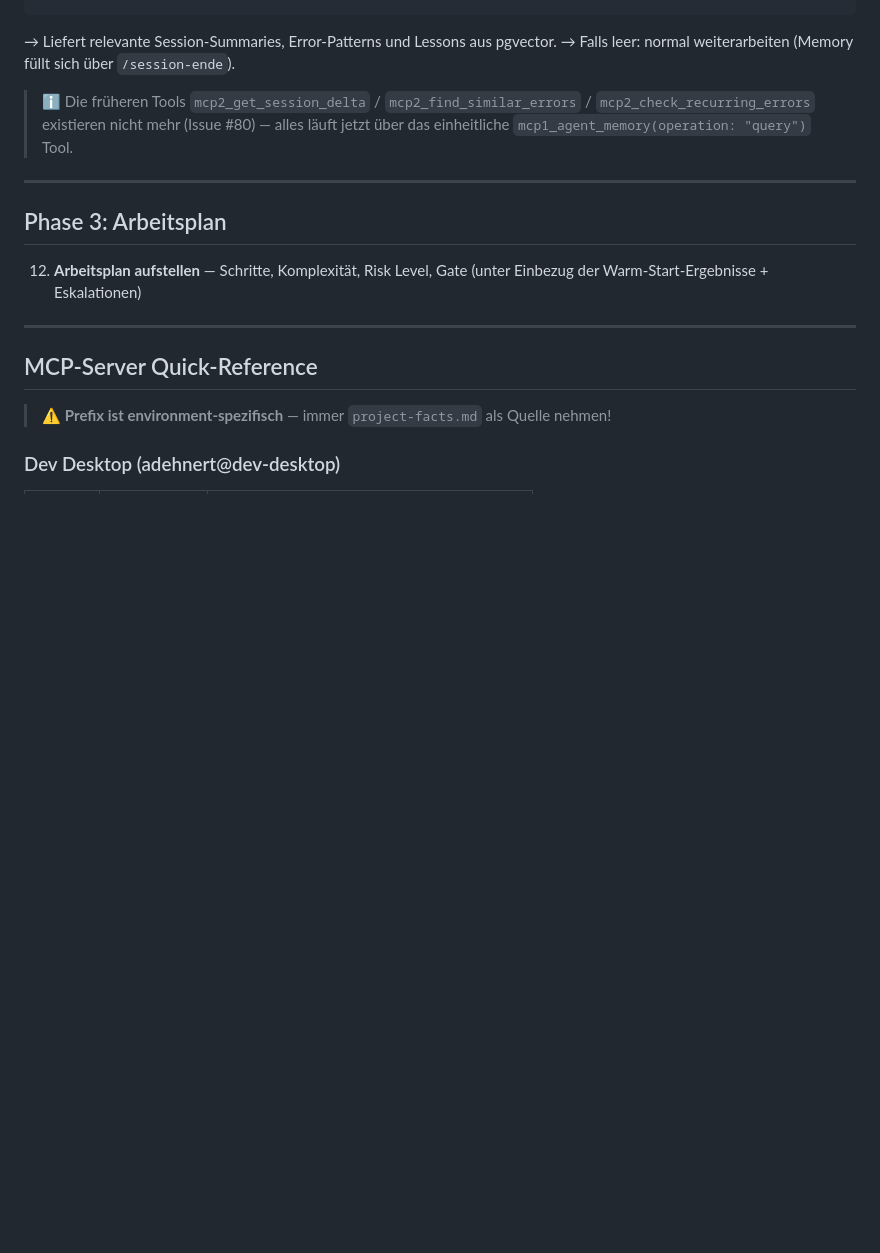
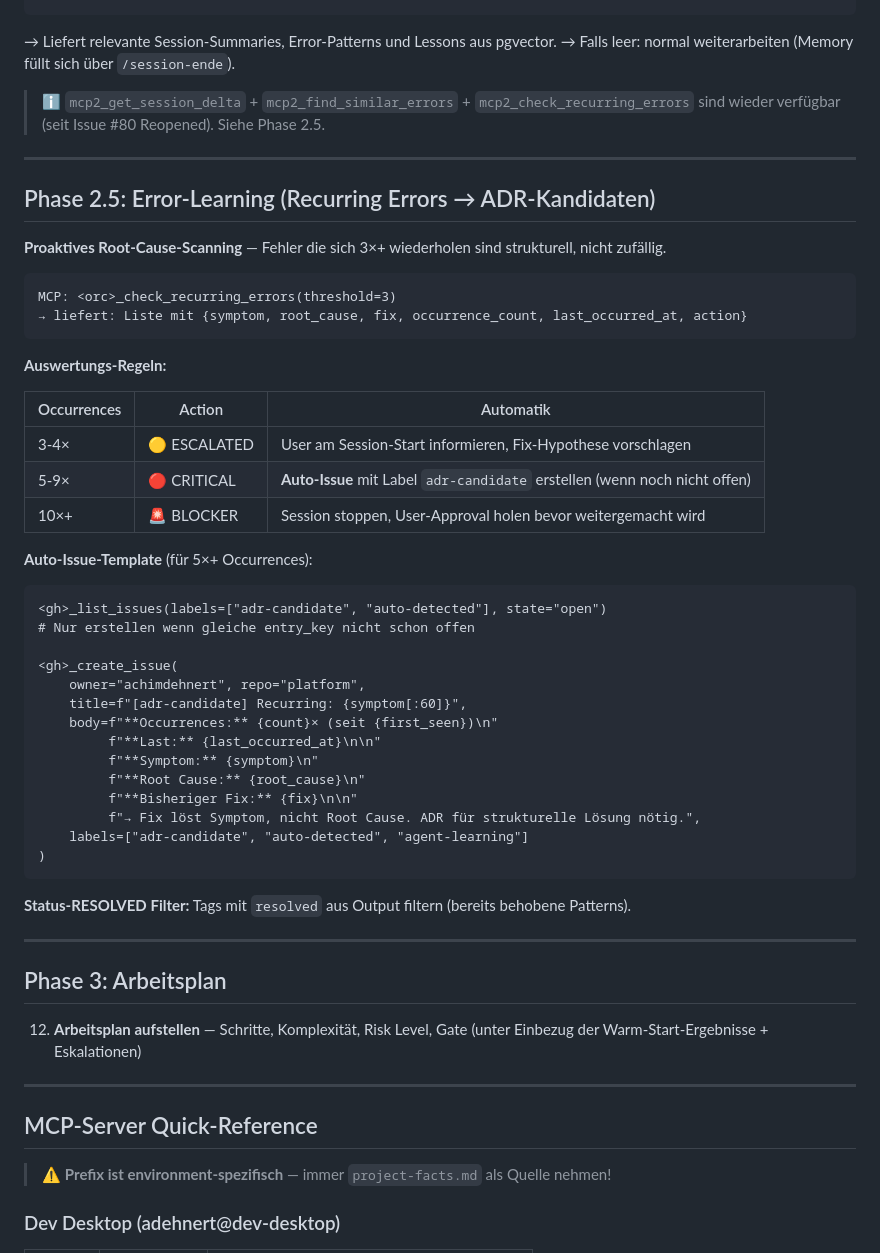
Before and after one commit to achimdehnert/research-hub, a Markdown page: .windsurf/workflows/session-start.md, the part around the change. Rendered like a GitHub page; blank space fills up the shorter version.

Commit message:
chore(workflows): sync session-start.md from platform

````diff
--- a/.windsurf/workflows/session-start.md
+++ b/.windsurf/workflows/session-start.md
@@ -268,9 +268,48 @@ mcp1_agent_memory(
 → Liefert relevante Session-Summaries, Error-Patterns und Lessons aus pgvector.
 → Falls leer: normal weiterarbeiten (Memory füllt sich über `/session-ende`).
 
-> ℹ️ Die früheren Tools `mcp2_get_session_delta` / `mcp2_find_similar_errors` /
-> `mcp2_check_recurring_errors` existieren nicht mehr (Issue #80) — alles läuft jetzt
-> über das einheitliche `mcp1_agent_memory(operation: "query")` Tool.
+> ℹ️ `mcp2_get_session_delta` + `mcp2_find_similar_errors` + `mcp2_check_recurring_errors`
+> sind wieder verfügbar (seit Issue #80 Reopened). Siehe Phase 2.5.
+
+---
+
+## Phase 2.5: Error-Learning (Recurring Errors → ADR-Kandidaten)
+
+**Proaktives Root-Cause-Scanning** — Fehler die sich 3×+ wiederholen sind strukturell, nicht zufällig.
+
+```
+MCP: <orc>_check_recurring_errors(threshold=3)
+→ liefert: Liste mit {symptom, root_cause, fix, occurrence_count, last_occurred_at, action}
+```
+
+**Auswertungs-Regeln:**
+
+| Occurrences | Action | Automatik |
+|------------|--------|-----------|
+| 3-4× | 🟡 ESCALATED | User am Session-Start informieren, Fix-Hypothese vorschlagen |
+| 5-9× | 🔴 CRITICAL | **Auto-Issue** mit Label `adr-candidate` erstellen (wenn noch nicht offen) |
+| 10×+ | 🚨 BLOCKER | Session stoppen, User-Approval holen bevor weitergemacht wird |
+
+**Auto-Issue-Template** (für 5×+ Occurrences):
+
+```
+<gh>_list_issues(labels=["adr-candidate", "auto-detected"], state="open")
+# Nur erstellen wenn gleiche entry_key nicht schon offen
+
+<gh>_create_issue(
+    owner="achimdehnert", repo="platform",
+    title=f"[adr-candidate] Recurring: {symptom[:60]}",
+    body=f"**Occurrences:** {count}× (seit {first_seen})\n"
+         f"**Last:** {last_occurred_at}\n\n"
+         f"**Symptom:** {symptom}\n"
+         f"**Root Cause:** {root_cause}\n"
+         f"**Bisheriger Fix:** {fix}\n\n"
+         f"→ Fix löst Symptom, nicht Root Cause. ADR für strukturelle Lösung nötig.",
+    labels=["adr-candidate", "auto-detected", "agent-learning"]
+)
+```
+
+**Status-RESOLVED Filter:** Tags mit `resolved` aus Output filtern (bereits behobene Patterns).
 
 ---
 
````
